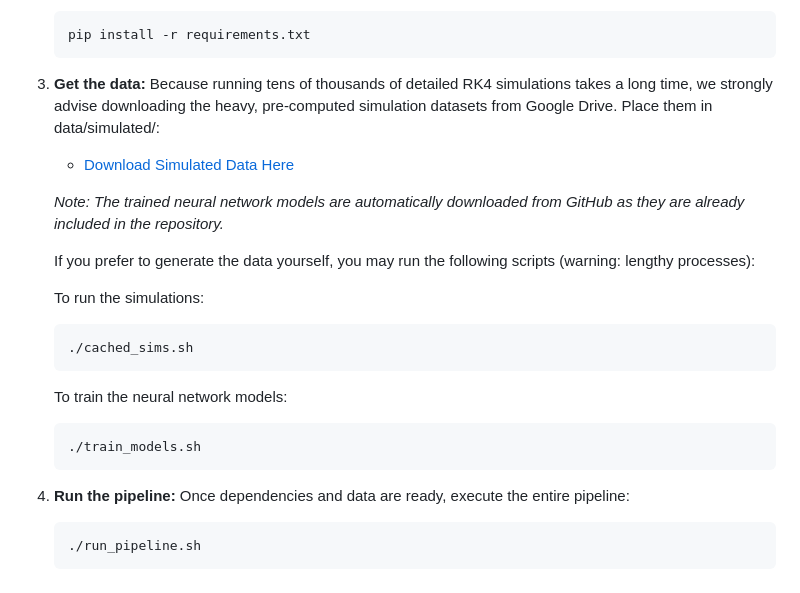
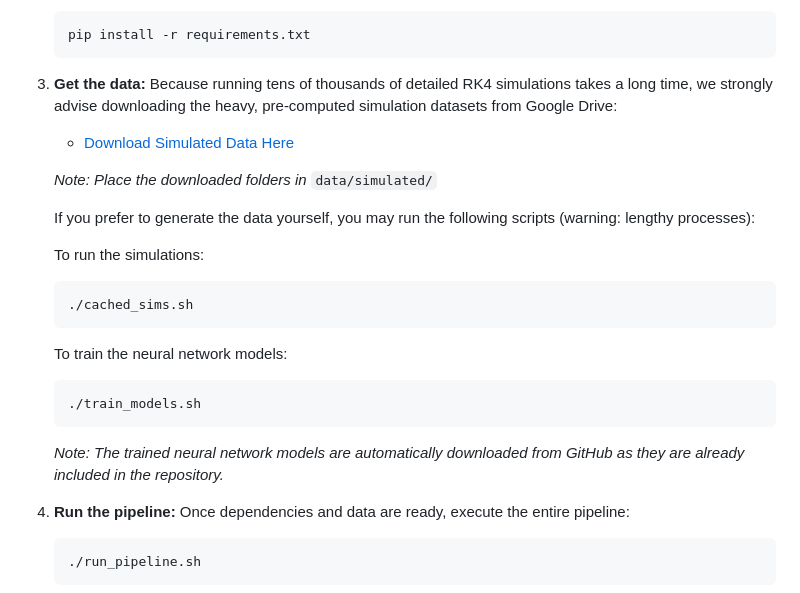
Before and after one commit to saul-diaz-mansilla/laboratory-waves, a Markdown page: README.md, the part around the change. Drawn GitHub-style.

Commit message:
Update README with dataset download instructions
Clarified instructions for downloading simulation datasets and specified where to place them.

````diff
--- a/README.md
+++ b/README.md
@@ -23,10 +23,10 @@ To address this, we developed a fast forward model using an RK4 ODE solver that
    ```
 
 3. **Get the data:**
-   Because running tens of thousands of detailed RK4 simulations takes a long time, we strongly advise downloading the heavy, pre-computed simulation datasets from Google Drive. Place them in data/simulated/:
+   Because running tens of thousands of detailed RK4 simulations takes a long time, we strongly advise downloading the heavy, pre-computed simulation datasets from Google Drive:
    - [Download Simulated Data Here](https://drive.google.com/drive/folders/1u-HSRnly0iDv49bZHjdgKWLGJ4ZRDhj4?usp=drive_link)
 
-   *Note: The trained neural network models are automatically downloaded from GitHub as they are already included in the repository.*
+   *Note: Place the downloaded folders in* `data/simulated/`
 
    If you prefer to generate the data yourself, you may run the following scripts (warning: lengthy processes):
 
@@ -39,6 +39,8 @@ To address this, we developed a fast forward model using an RK4 ODE solver that
    ```bash
    ./train_models.sh
    ```
+
+   *Note: The trained neural network models are automatically downloaded from GitHub as they are already included in the repository.*
 
 4. **Run the pipeline:**
    Once dependencies and data are ready, execute the entire pipeline:
````
